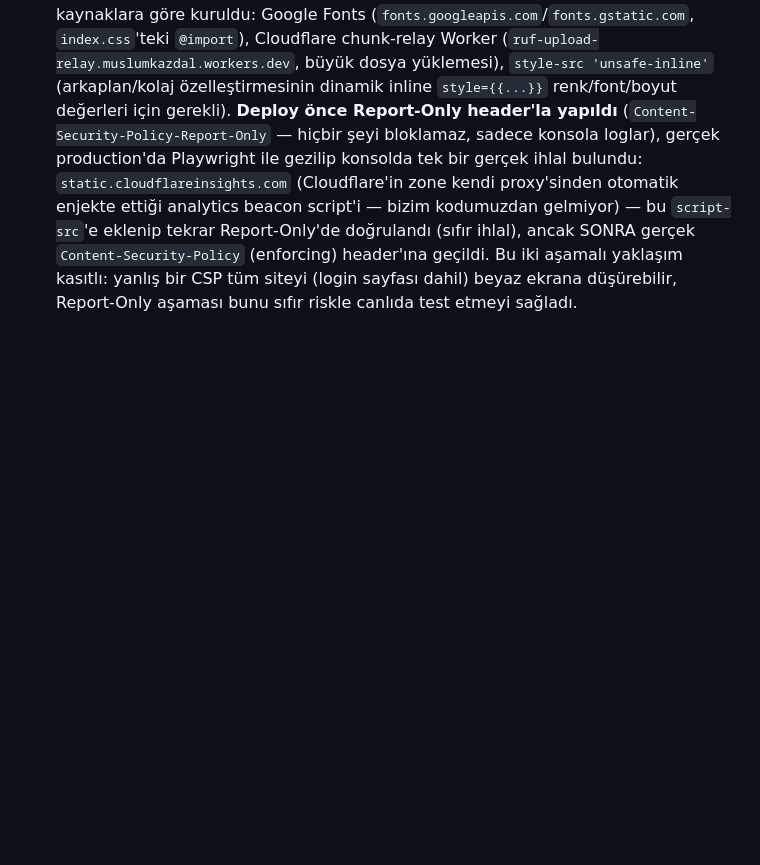
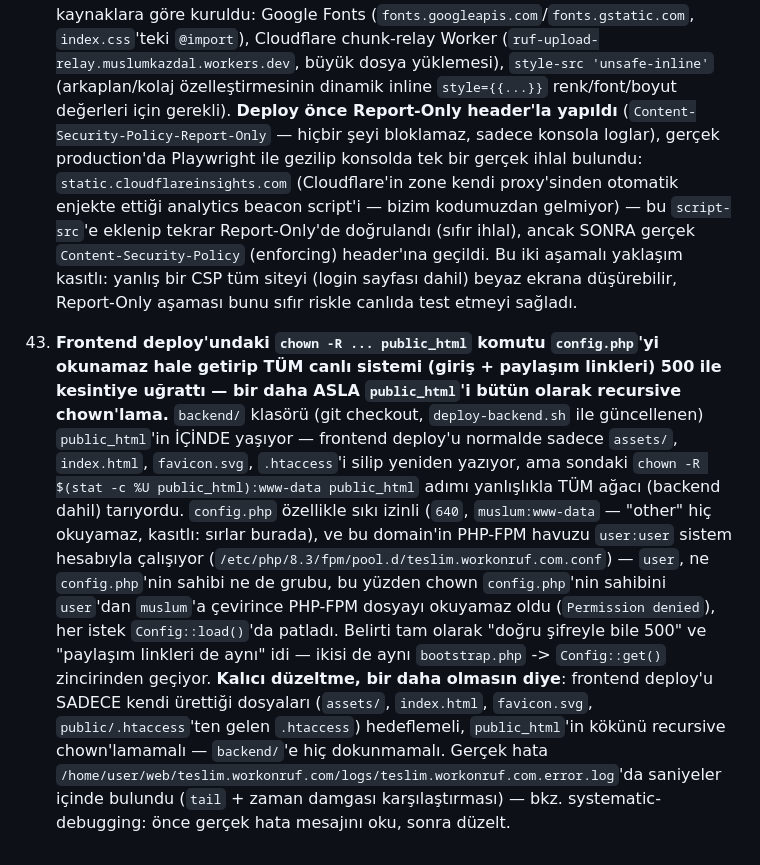
Before and after one commit to stormhawks-a/ruf-drive-portal-api, a Markdown page: CLAUDE.md, the part around the change. Drawn GitHub-style; blank space fills up the shorter version.

Commit message:
Document the frontend-deploy chown incident (gotcha 43): a recursive chown over public_html made config.php unreadable to the PHP-FPM pool user, taking down login and share links in production for ~6 minutes

```diff
--- a/CLAUDE.md
+++ b/CLAUDE.md
@@ -1099,3 +1099,27 @@ repo.
     header'ına geçildi. Bu iki aşamalı yaklaşım kasıtlı: yanlış bir CSP tüm
     siteyi (login sayfası dahil) beyaz ekrana düşürebilir, Report-Only aşaması
     bunu sıfır riskle canlıda test etmeyi sağladı.
+
+43. **Frontend deploy'undaki `chown -R ... public_html` komutu `config.php`'yi
+    okunamaz hale getirip TÜM canlı sistemi (giriş + paylaşım linkleri) 500
+    ile kesintiye uğrattı — bir daha ASLA `public_html`'i bütün olarak
+    recursive chown'lama.** `backend/` klasörü (git checkout, `deploy-backend.sh`
+    ile güncellenen) `public_html`'in İÇİNDE yaşıyor — frontend deploy'u
+    normalde sadece `assets/`, `index.html`, `favicon.svg`, `.htaccess`'i
+    silip yeniden yazıyor, ama sondaki `chown -R $(stat -c %U public_html):www-data
+    public_html` adımı yanlışlıkla TÜM ağacı (backend dahil) tarıyordu.
+    `config.php` özellikle sıkı izinli (`640`, `muslum:www-data` — "other"
+    hiç okuyamaz, kasıtlı: sırlar burada), ve bu domain'in PHP-FPM havuzu
+    `user:user` sistem hesabıyla çalışıyor (`/etc/php/8.3/fpm/pool.d/teslim.workonruf.com.conf`)
+    — `user`, ne `config.php`'nin sahibi ne de grubu, bu yüzden chown
+    `config.php`'nin sahibini `user`'dan `muslum`'a çevirince PHP-FPM dosyayı
+    okuyamaz oldu (`Permission denied`), her istek `Config::load()`'da patladı.
+    Belirti tam olarak "doğru şifreyle bile 500" ve "paylaşım linkleri de
+    aynı" idi — ikisi de aynı `bootstrap.php` -> `Config::get()` zincirinden
+    geçiyor. **Kalıcı düzeltme, bir daha olmasın diye**: frontend deploy'u
+    SADECE kendi ürettiği dosyaları (`assets/`, `index.html`, `favicon.svg`,
+    `public/.htaccess`'ten gelen `.htaccess`) hedeflemeli, `public_html`'in
+    kökünü recursive chown'lamamalı — `backend/`'e hiç dokunmamalı. Gerçek
+    hata `/home/user/web/teslim.workonruf.com/logs/teslim.workonruf.com.error.log`'da
+    saniyeler içinde bulundu (`tail` + zaman damgası karşılaştırması) — bkz.
+    systematic-debugging: önce gerçek hata mesajını oku, sonra düzelt.
```
